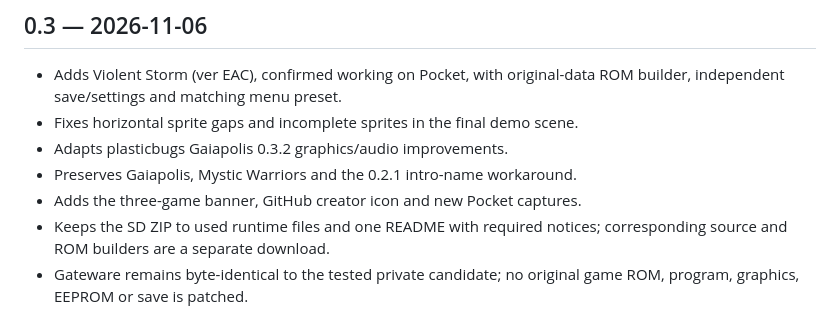
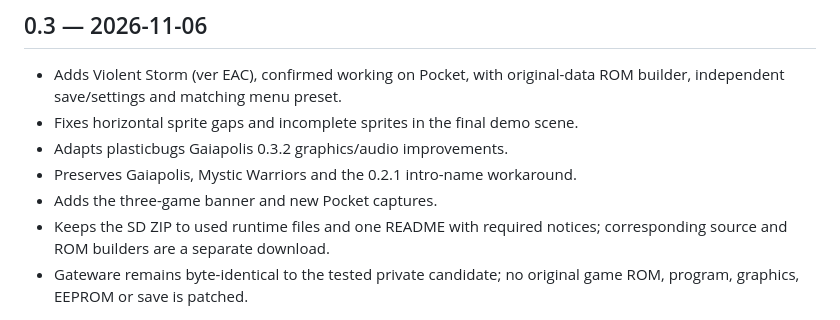
Before and after one commit to mmmax4/openFPGA-Konami-PreGX, a Markdown page: CHANGELOG.md, the part around the change. Rendered like a GitHub page.

```diff
--- a/CHANGELOG.md
+++ b/CHANGELOG.md
@@ -7,7 +7,7 @@
 - Fixes horizontal sprite gaps and incomplete sprites in the final demo scene.
 - Adapts plasticbugs Gaiapolis 0.3.2 graphics/audio improvements.
 - Preserves Gaiapolis, Mystic Warriors and the 0.2.1 intro-name workaround.
-- Adds the three-game banner, GitHub creator icon and new Pocket captures.
+- Adds the three-game banner and new Pocket captures.
 - Keeps the SD ZIP to used runtime files and one README with required notices;
   corresponding source and ROM builders are a separate download.
 - Gateware remains byte-identical to the tested private candidate; no original
```
Also changed, not shown: README.md (+19 -11 lines), docs/images/violent-storm-title.png (added), 1 other file.
